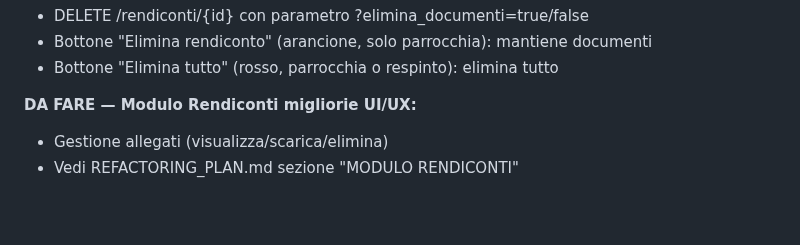
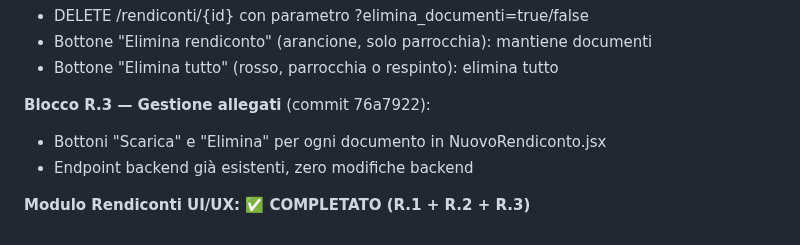
Before and after one commit to DiocesiCaltagirone/ecclesia, a Markdown page: CLAUDE.md, the part around the change. Rendered like a GitHub page; blank space fills up the shorter version.

```diff
--- a/CLAUDE.md
+++ b/CLAUDE.md
@@ -833,6 +833,8 @@ Piano completo in REFACTORING_PLAN.md. Stato avanzamento:
 - Bottone "Elimina rendiconto" (arancione, solo parrocchia): mantiene documenti
 - Bottone "Elimina tutto" (rosso, parrocchia o respinto): elimina tutto
 
-**DA FARE — Modulo Rendiconti migliorie UI/UX:**
-- Gestione allegati (visualizza/scarica/elimina)
-- Vedi REFACTORING_PLAN.md sezione "MODULO RENDICONTI"
+**Blocco R.3 — Gestione allegati** (commit 76a7922):
+- Bottoni "Scarica" e "Elimina" per ogni documento in NuovoRendiconto.jsx
+- Endpoint backend già esistenti, zero modifiche backend
+
+**Modulo Rendiconti UI/UX: ✅ COMPLETATO (R.1 + R.2 + R.3)**
```
Also changed, not shown: REFACTORING_PLAN.md (+5 -6 lines).
